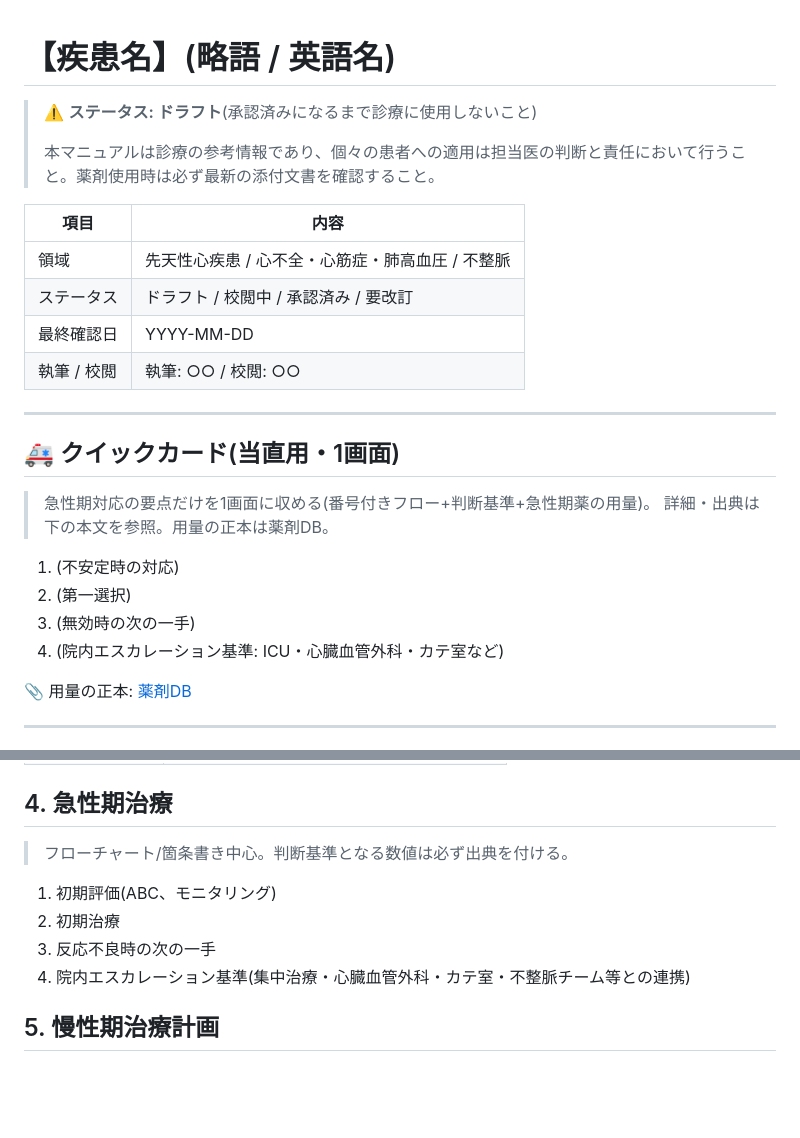
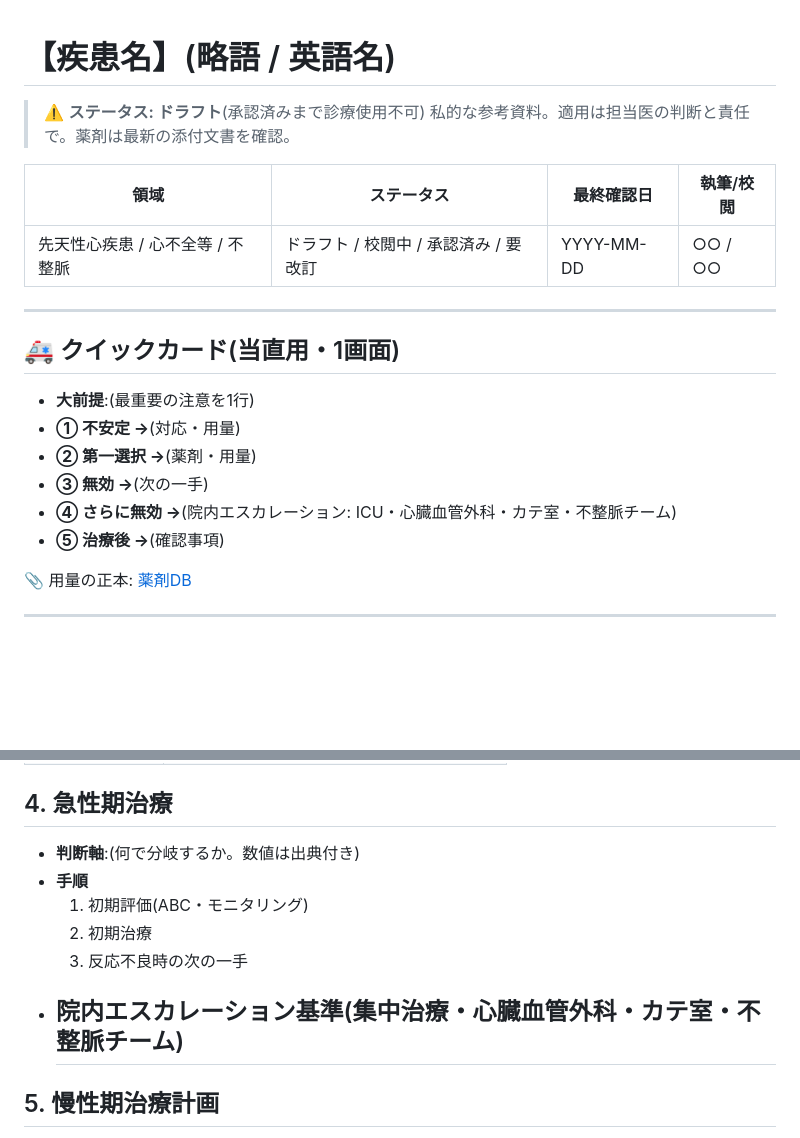
Before and after one commit to n0619y/toto, a Markdown page: pocket-manual/templates/疾患テンプレート.md, 2 parts joined by grey strips. Drawn GitHub-style; blank space fills up the shorter version.

Commit message:
記載スタイルを箇条書き主体・文章最小限に統一(視認性優先)
- SVT_上室頻拍.md: 全10項を箇条書き主体に書き直し。ヘッダを表1行化、
  用量を太字、分岐を→、禁止/注意を⛔⚠️で明示。事実・出典・要校閲は保持
- templates/疾患テンプレート.md: 冒頭に執筆スタイル方針コメントを追加、
  クイックカード/急性期を箇条書き型に
- docs/00_要件定義.md: §8.1 記載スタイル(視認性優先)を追加

Co-Authored-By: Claude Fable 5 <noreply@anthropic.com>
Claude-Session: https://claude.ai/code/session_01Fy3v9tkeor2uahH7zEB7Q9

```diff
--- a/pocket-manual/templates/疾患テンプレート.md
+++ b/pocket-manual/templates/疾患テンプレート.md
@@ -1,27 +1,31 @@
+<!--
+【執筆スタイル(全ページ共通)】
+- 箇条書きを主体とし、文章は最低限にする(1項目=1行を目安、体言止め可)。
+- 用量・基準値・カットオフは太字。判断の分岐は「→」で示す。
+- 禁止・回避は ⛔、注意は ⚠️、適応外は ⚠️適応外 のマークで視認性を上げる。
+- 出典は〔GL名〕で末尾に、未照合は【要校閲】を付す。
+- ヘッダ情報は表1行にまとめる。段落文が3行以上続いたら箇条書きに割る。
+-->
+
 # 【疾患名】(略語 / 英語名)
 
-> ⚠️ **ステータス: ドラフト**(承認済みになるまで診療に使用しないこと)
->
-> 本マニュアルは診療の参考情報であり、個々の患者への適用は担当医の判断と責任において行うこと。薬剤使用時は必ず最新の添付文書を確認すること。
+> ⚠️ **ステータス: ドラフト**(承認済みまで診療使用不可)
+> 私的な参考資料。適用は担当医の判断と責任で。薬剤は最新の添付文書を確認。
 
-| 項目 | 内容 |
-|---|---|
-| 領域 | 先天性心疾患 / 心不全・心筋症・肺高血圧 / 不整脈 |
-| ステータス | ドラフト / 校閲中 / 承認済み / 要改訂 |
-| 最終確認日 | YYYY-MM-DD |
-| 執筆 / 校閲 | 執筆: ○○ / 校閲: ○○ |
+| 領域 | ステータス | 最終確認日 | 執筆/校閲 |
+|---|---|---|---|
+| 先天性心疾患 / 心不全等 / 不整脈 | ドラフト / 校閲中 / 承認済み / 要改訂 | YYYY-MM-DD | ○○ / ○○ |
 
 ---
 
 ## 🚑 クイックカード(当直用・1画面)
 
-> 急性期対応の要点だけを1画面に収める(番号付きフロー+判断基準+急性期薬の用量)。
-> 詳細・出典は下の本文を参照。用量の正本は薬剤DB。
-
-1. (不安定時の対応)
-2. (第一選択)
-3. (無効時の次の一手)
-4. (院内エスカレーション基準: ICU・心臓血管外科・カテ室など)
+- **大前提**:(最重要の注意を1行)
+- **① 不安定 →**(対応・用量)
+- **② 第一選択 →**(薬剤・用量)
+- **③ 無効 →**(次の一手)
+- **④ さらに無効 →**(院内エスカレーション: ICU・心臓血管外科・カテ室・不整脈チーム)
+- **⑤ 治療後 →**(確認事項)
 
 📎 用量の正本: [薬剤DB](../../drugs/薬剤DB.csv)
 
@@ -54,12 +58,13 @@
 
 ## 4. 急性期治療
 
-> フローチャート/箇条書き中心。判断基準となる数値は必ず出典を付ける。
-
-1. 初期評価(ABC、モニタリング)
-2. 初期治療
-3. 反応不良時の次の一手
-4. 院内エスカレーション基準(集中治療・心臓血管外科・カテ室・不整脈チーム等との連携)
+- **判断軸**:(何で分岐するか。数値は出典付き)
+- **手順**
+  1. 初期評価(ABC・モニタリング)
+  2. 初期治療
+  3. 反応不良時の次の一手
+- **院内エスカレーション基準**(集中治療・心臓血管外科・カテ室・不整脈チーム)
+  -
 
 ## 5. 慢性期治療計画
 
```
Also changed, not shown: pocket-manual/docs/00_要件定義.md (+11 -1 lines), 1 other file.
